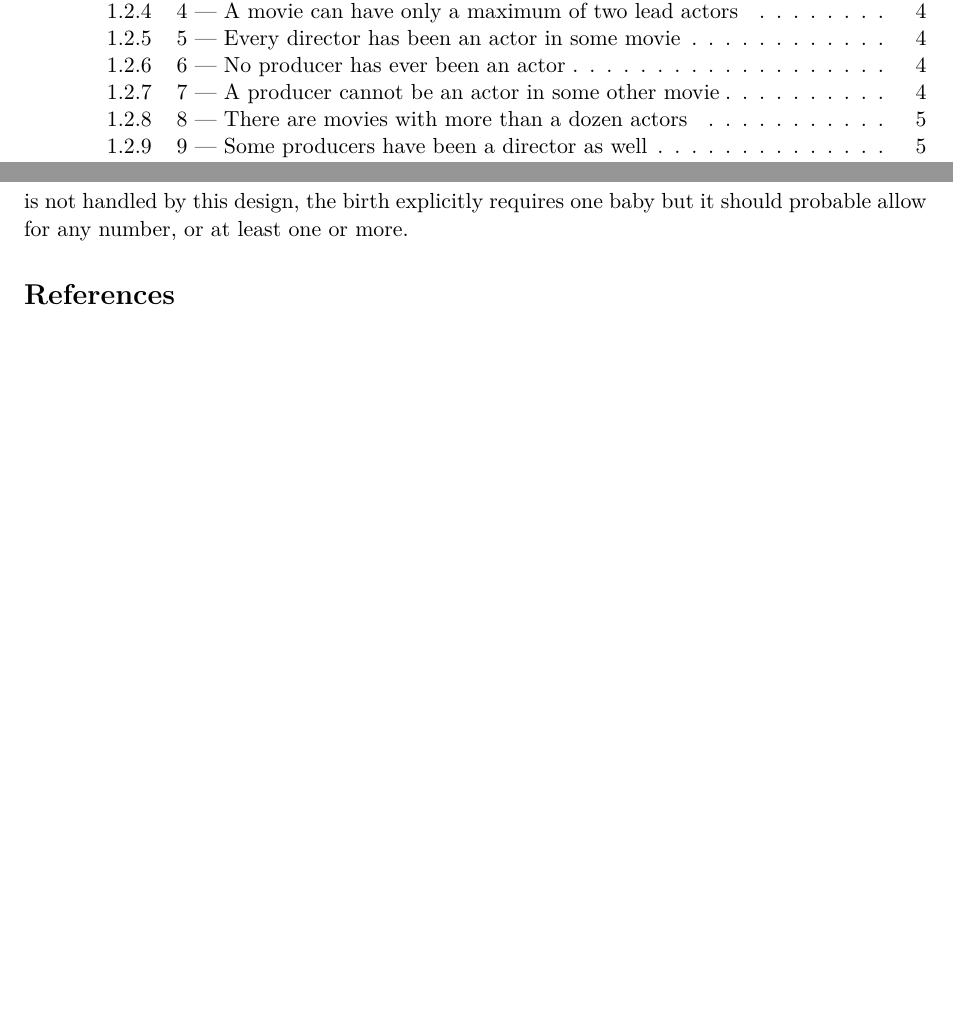
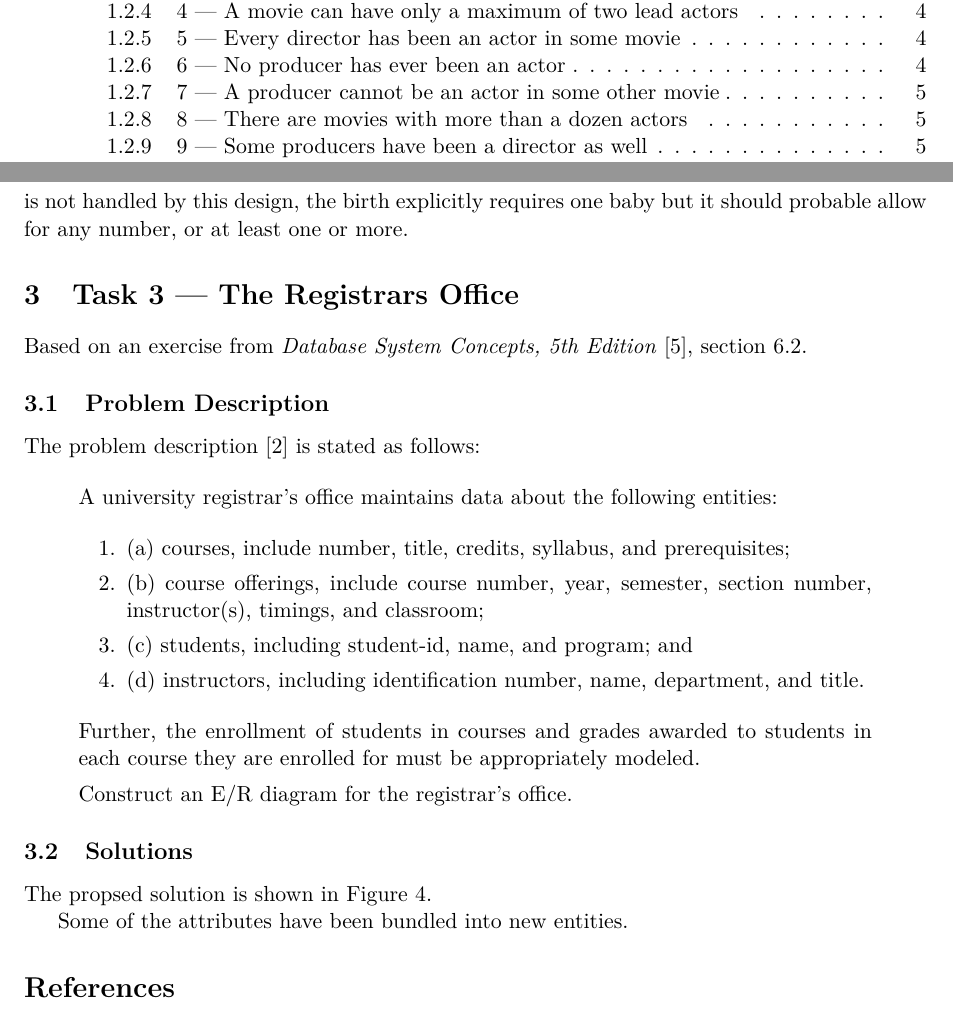
Before and after one commit to jonasjberg/2dv513_assignment-1, a LaTeX paper (main.tex, which reads task3.tex): two parts of pages 2 and 7 of 7 before the commit and two parts of pages 2 and 7 of 8 after it, joined at a grey line, cut so that both start at the same text, the shorter picture padded with empty space. Compiled offline with pdfLaTeX.

Commit message:
Add Task 3.

```diff
--- a/main.tex
+++ b/main.tex
@@ -120,7 +120,7 @@
 
   \input{task1.tex}
   \input{task2.tex}
-  % \input{task3.tex}
+  \input{task3.tex}
 
 
   \addcontentsline{toc}{section}{References}
--- /dev/null
+++ b/task3.tex
@@ -0,0 +1,52 @@
+% ______________________________________________________________________________
+%
+%   2DV513 Database Theory -- Assignment 1
+%
+%   Author:  Jonas Sjöberg
+%            Linnaeus University
+%            js224eh@student.lnu.se
+%            github.com/jonasjberg
+%            www.jonasjberg.com
+%
+%  License:  Creative Commons Attribution 4.0 International (CC BY 4.0)
+%            <http://creativecommons.org/licenses/by/4.0/legalcode>
+%            See LICENSE.md for additional licensing information.
+% ______________________________________________________________________________
+
+
+\section{Task 3 --- The Registrars Office}
+Based on an exercise from \emph{Database System Concepts, 5th Edition}
+\cite{2dv513:dsc}, section 6.2.
+
+\subsection{Problem Description}
+The problem description \cite{2dv513:assignment1-instructions} is stated as
+follows:
+
+\begin{quote}
+  A university registrar's oﬃce maintains data about the following entities:
+
+  \begin{enumerate}
+    \item
+      (a) courses, include number, title, credits, syllabus, and prerequisites;
+
+    \item
+      (b) course oﬀerings, include course number, year, semester, section number,
+      instructor(s), timings, and classroom;
+
+    \item
+      (c) students, including student-id, name, and program; and
+
+    \item
+      (d) instructors, including identification number, name, department, and
+      title.
+  \end{enumerate}
+
+  Further, the enrollment of students in courses and grades awarded to students
+  in each course they are enrolled for must be appropriately modeled.
+
+  Construct an E/R diagram for the registrar's oﬃce.
+\end{quote}
+
+
+\subsection{Solutions}
+The propsed solution is shown in Figure~\ref{fig:task3}.
@@ -0,0 +58,4 @@
+  \label{fig:task3}
+\end{figure}
+
+Some of the attributes have been bundled into new entities.
```
Also changed, not shown: refs.bib (+10 -0 lines), include/task3.eps (added), task3.tex (5 more changed lines).
